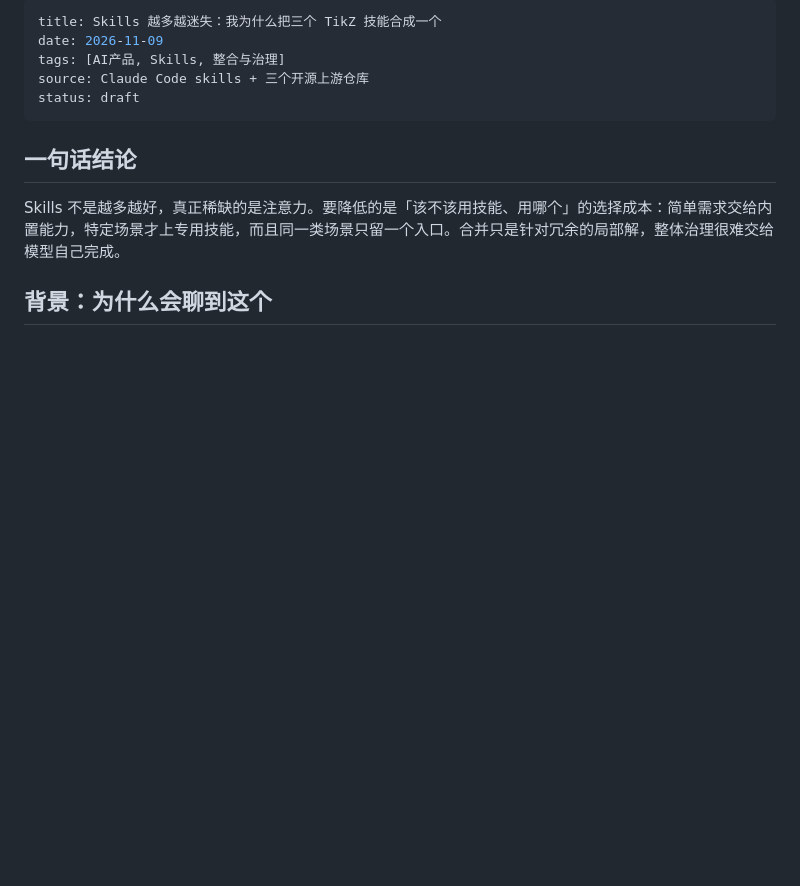
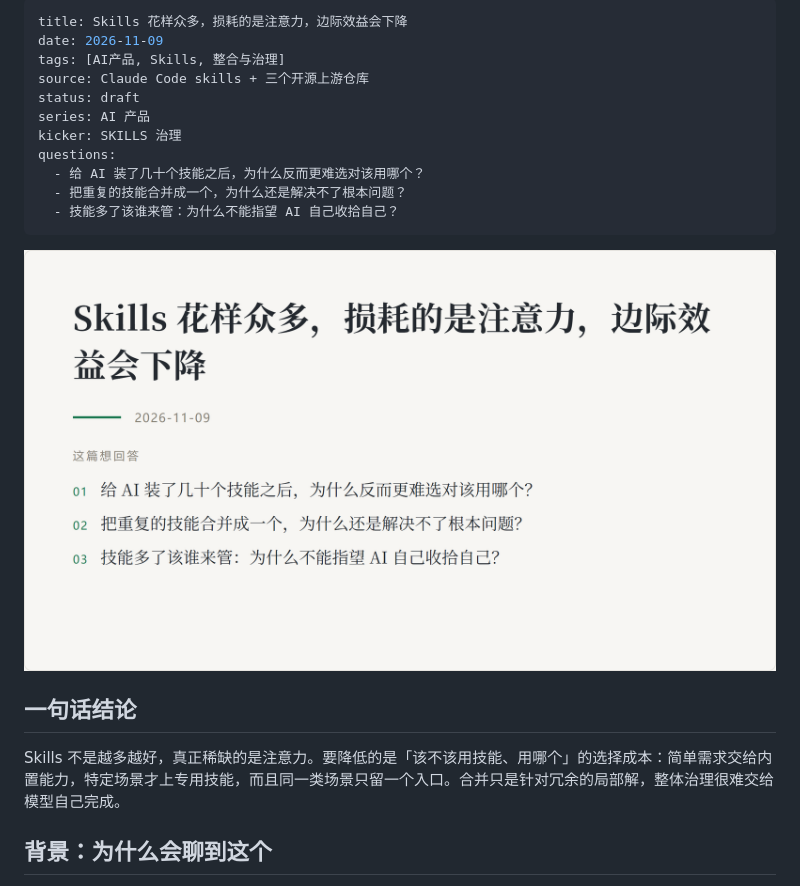
Before and after one commit to Eastr5/blog, a Markdown page: posts/2026-11-09-academic-tikz-merge.md, the part around the change. GitHub-like rendering; pictures changed too: assets/cards/2026-11-09-academic-tikz-merge-light.png (added); blank space fills up the shorter version.

Commit message:
post: 文章开头新增要点卡片，附自动渲染脚本

```diff
--- a/posts/2026-11-09-academic-tikz-merge.md
+++ b/posts/2026-11-09-academic-tikz-merge.md
@@ -1,10 +1,21 @@
 ---
-title: Skills 越多越迷失：我为什么把三个 TikZ 技能合成一个
+title: Skills 花样众多，损耗的是注意力，边际效益会下降
 date: 2026-11-09
 tags: [AI产品, Skills, 整合与治理]
 source: Claude Code skills + 三个开源上游仓库
 status: draft
+series: AI 产品
+kicker: SKILLS 治理
+questions:
+  - 给 AI 装了几十个技能之后，为什么反而更难选对该用哪个？
+  - 把重复的技能合并成一个，为什么还是解决不了根本问题？
+  - 技能多了该谁来管：为什么不能指望 AI 自己收拾自己？
 ---
+
+<picture>
+  <source media="(prefers-color-scheme: dark)" srcset="../assets/cards/2026-11-09-academic-tikz-merge-dark.png">
+  <img alt="本篇要点卡片" src="../assets/cards/2026-11-09-academic-tikz-merge-light.png">
+</picture>
 
 ## 一句话结论
 
```
Also changed, not shown: assets/cards/2026-11-09-academic-tikz-merge-dark.png (added), 1 other file.
